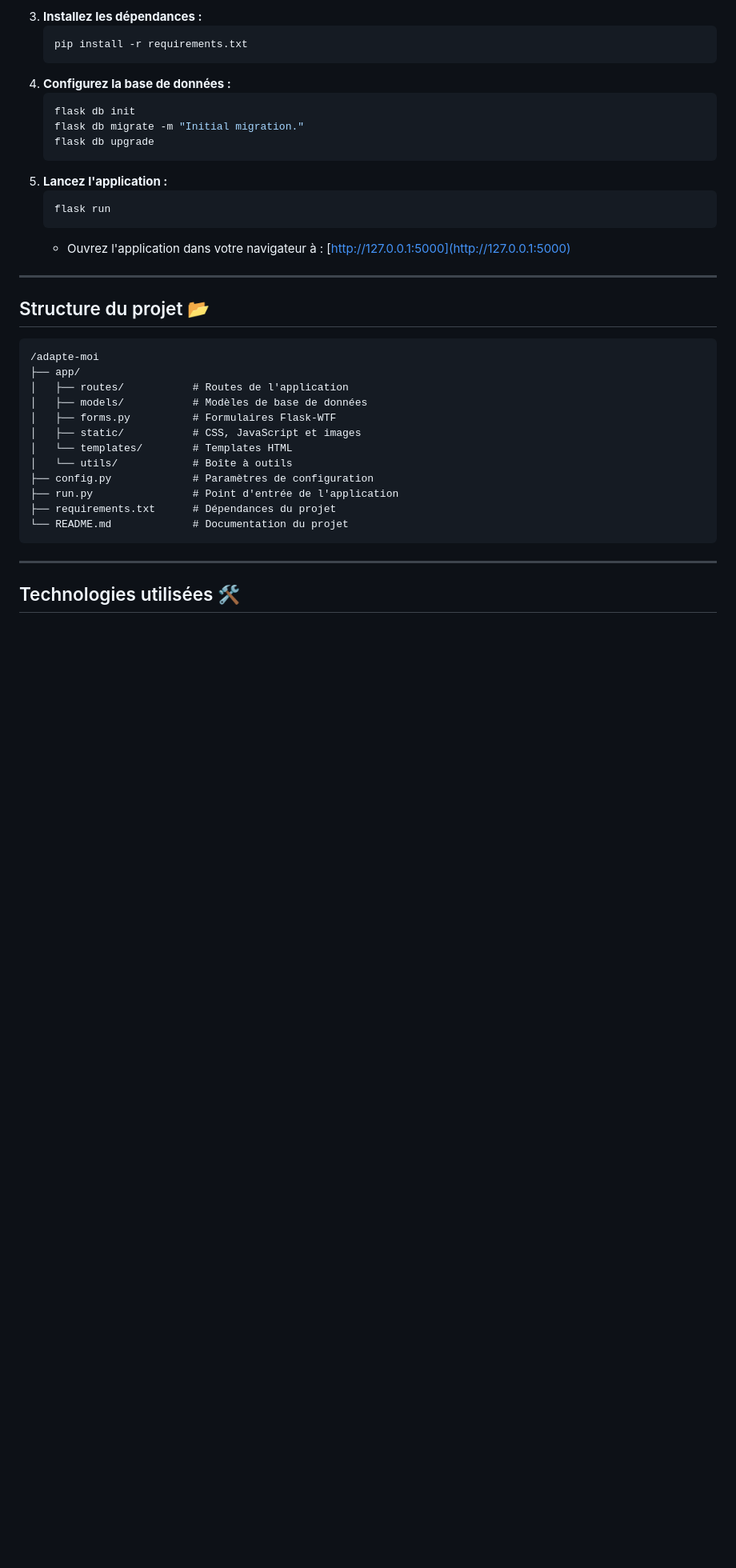
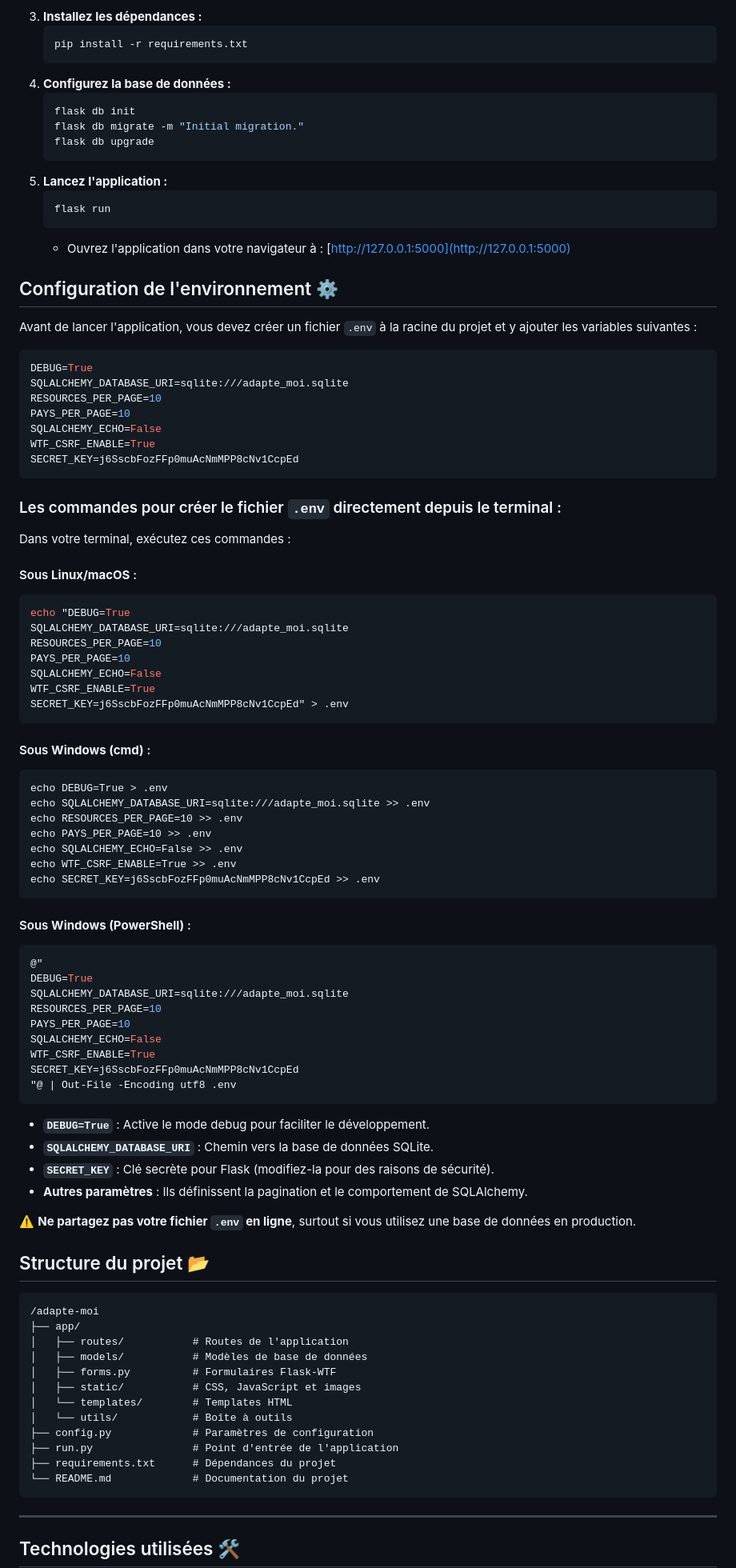
Before and after one commit to sambec/adapte-moi, a Markdown page: README.md, the part around the change. Shown: that part at 80% size. Rendered like a GitHub page; blank space fills up the shorter version.

Commit message:
:books: readme update with .env file instructions

````diff
--- a/README.md
+++ b/README.md
@@ -73,7 +73,69 @@ Suivez ces étapes pour configurer le projet en local :
    ```
    - Ouvrez l'application dans votre navigateur à : [http://127.0.0.1:5000](http://127.0.0.1:5000)
 
----
+
+
+## Configuration de l'environnement ⚙️
+
+Avant de lancer l'application, vous devez créer un fichier `.env` à la racine du projet et y ajouter les variables suivantes :
+
+```ini
+DEBUG=True
+SQLALCHEMY_DATABASE_URI=sqlite:///adapte_moi.sqlite
+RESOURCES_PER_PAGE=10
+PAYS_PER_PAGE=10
+SQLALCHEMY_ECHO=False
+WTF_CSRF_ENABLE=True
+SECRET_KEY=j6SscbFozFFp0muAcNmMPP8cNv1CcpEd
+```
+
+### Les commandes pour créer le fichier `.env` directement depuis le terminal :
+
+Dans votre terminal, exécutez ces commandes :
+
+#### Sous **Linux/macOS** :
+```bash
+echo "DEBUG=True
+SQLALCHEMY_DATABASE_URI=sqlite:///adapte_moi.sqlite
+RESOURCES_PER_PAGE=10
+PAYS_PER_PAGE=10
+SQLALCHEMY_ECHO=False
+WTF_CSRF_ENABLE=True
+SECRET_KEY=j6SscbFozFFp0muAcNmMPP8cNv1CcpEd" > .env
+```
+
+#### Sous **Windows (cmd)** :
+```cmd
+echo DEBUG=True > .env
+echo SQLALCHEMY_DATABASE_URI=sqlite:///adapte_moi.sqlite >> .env
+echo RESOURCES_PER_PAGE=10 >> .env
+echo PAYS_PER_PAGE=10 >> .env
+echo SQLALCHEMY_ECHO=False >> .env
+echo WTF_CSRF_ENABLE=True >> .env
+echo SECRET_KEY=j6SscbFozFFp0muAcNmMPP8cNv1CcpEd >> .env
+```
+
+#### Sous **Windows (PowerShell)** :
+```powershell
+@"
+DEBUG=True
+SQLALCHEMY_DATABASE_URI=sqlite:///adapte_moi.sqlite
+RESOURCES_PER_PAGE=10
+PAYS_PER_PAGE=10
+SQLALCHEMY_ECHO=False
+WTF_CSRF_ENABLE=True
+SECRET_KEY=j6SscbFozFFp0muAcNmMPP8cNv1CcpEd
+"@ | Out-File -Encoding utf8 .env
+```
+
+- **`DEBUG=True`** : Active le mode debug pour faciliter le développement.
+- **`SQLALCHEMY_DATABASE_URI`** : Chemin vers la base de données SQLite.
+- **`SECRET_KEY`** : Clé secrète pour Flask (modifiez-la pour des raisons de sécurité).
+- **Autres paramètres** : Ils définissent la pagination et le comportement de SQLAlchemy.
+
+⚠️ **Ne partagez pas votre fichier `.env` en ligne**, surtout si vous utilisez une base de données en production.
+
+
 
 ## Structure du projet 📂
 
````
